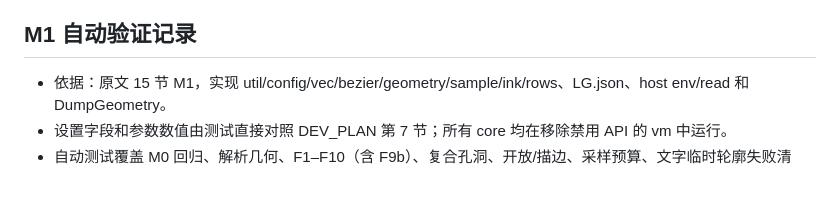
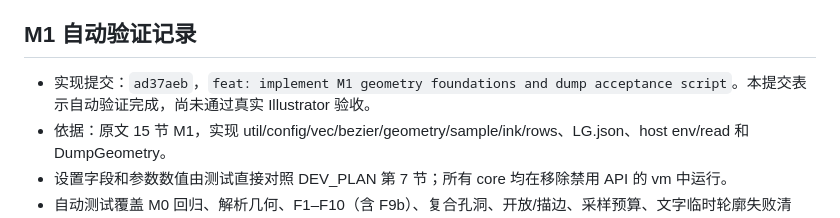
Before and after one commit to diseno1210/logo-guides-illustrator, a Markdown page: docs/STATUS.md, the part around the change. GitHub-like rendering; blank space fills up the shorter version.

Commit message:
docs: record M1 manual acceptance handoff

```diff
--- a/docs/STATUS.md
+++ b/docs/STATUS.md
@@ -38,6 +38,7 @@
 
 ## M1 自动验证记录
 
+- 实现提交：`ad37aeb`，`feat: implement M1 geometry foundations and dump acceptance script`。本提交表示自动验证完成，尚未通过真实 Illustrator 验收。
 - 依据：原文 15 节 M1，实现 util/config/vec/bezier/geometry/sample/ink/rows、LG.json、host env/read 和 DumpGeometry。
 - 设置字段和参数数值由测试直接对照 DEV_PLAN 第 7 节；所有 core 均在移除禁用 API 的 vm 中运行。
 - 自动测试覆盖 M0 回归、解析几何、F1–F10（含 F9b）、复合孔洞、开放/描边、采样预算、文字临时轮廓失败清理、选区/activeLayer 恢复、RGB/CMYK、多画板、真实构建脚本的 mock 导出及 Node 读取。
```
